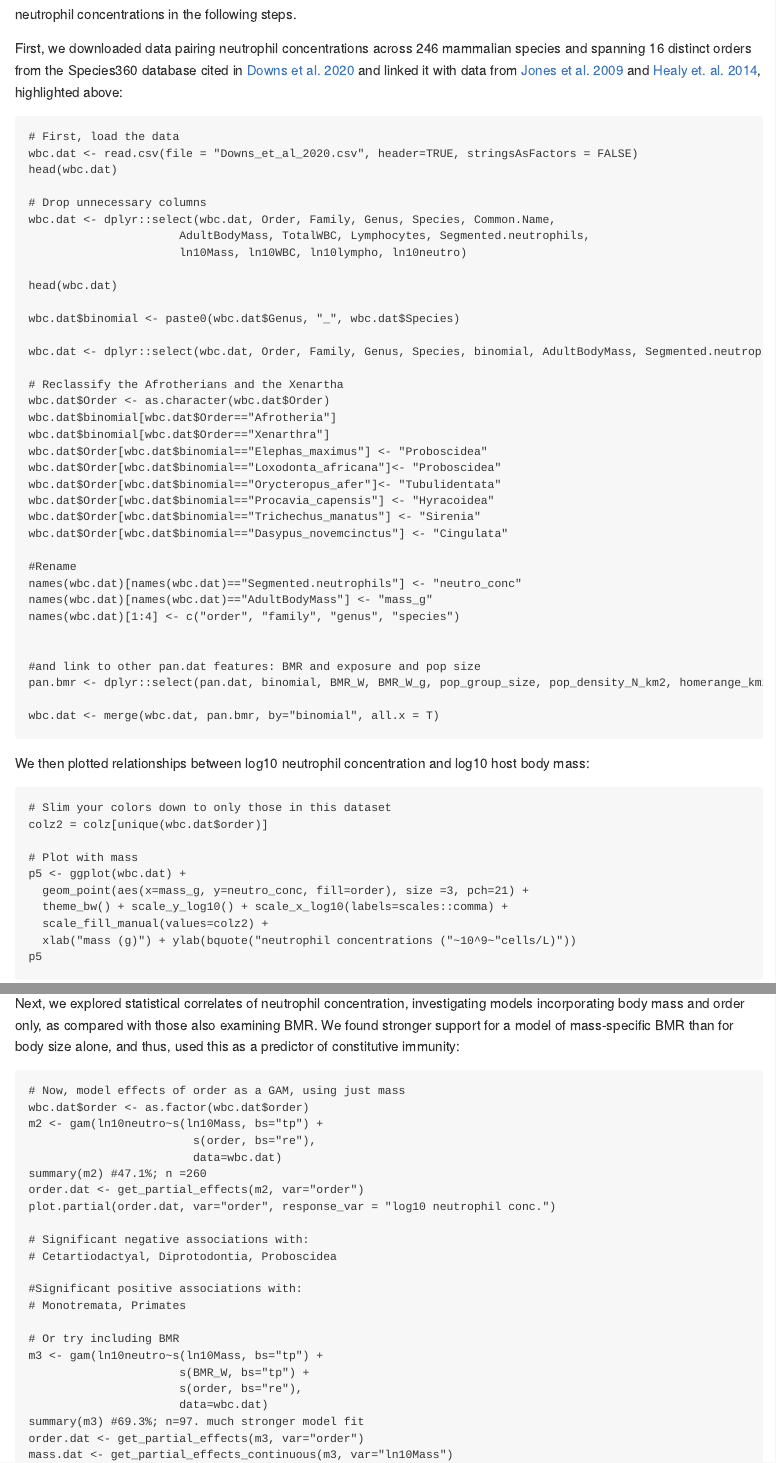
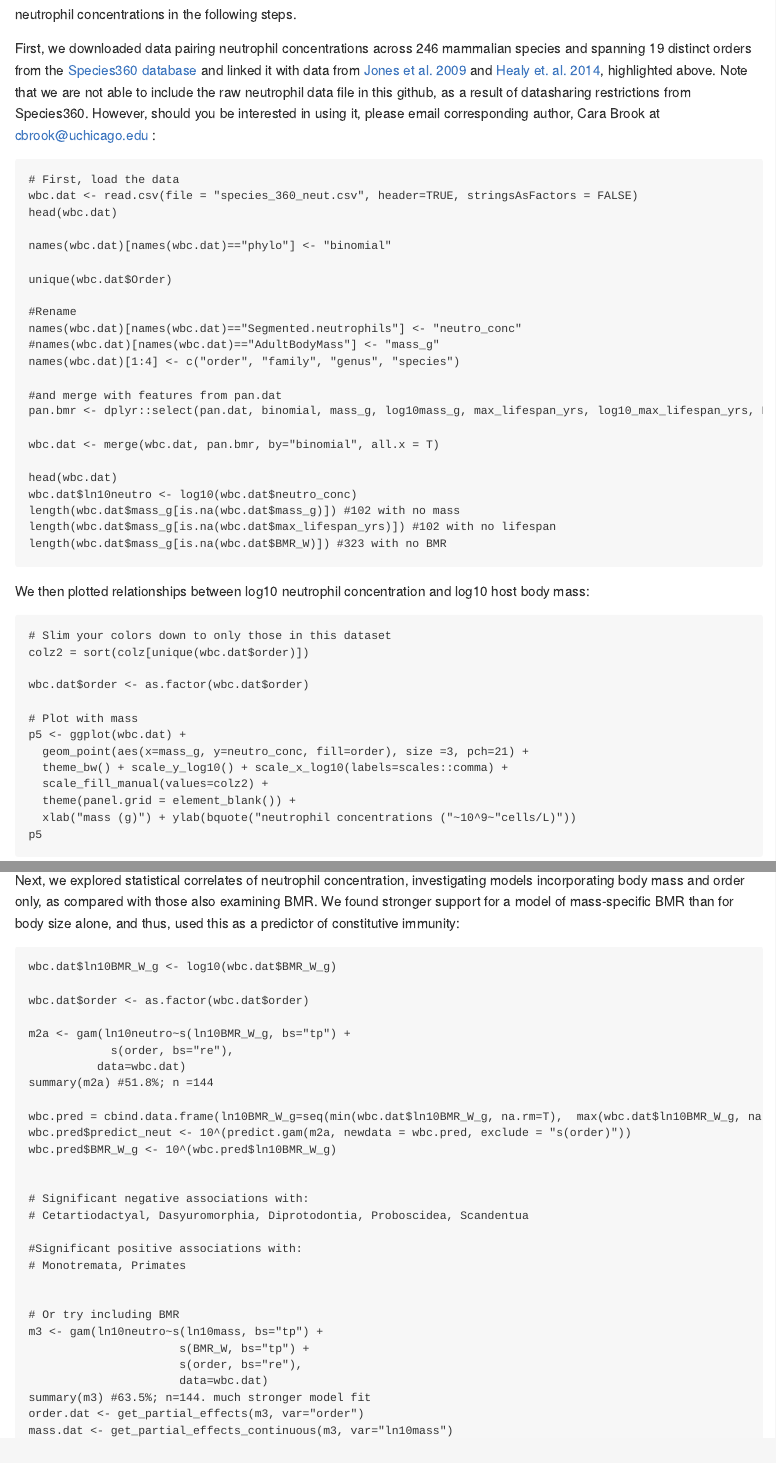
Before and after one commit to brooklabteam/spillover-virulence, an R Markdown document (figure-3/within-host-scaling.Rmd): the page in a window 1100 px wide, from 9360 px down, and a second part further down, joined at a grey line. The pictures show the output file figure-3/within-host-scaling.md that the author committed with the source, drawn offline in the style of GitHub.

Commit message:
update script

````diff
--- a/figure-3/within-host-scaling.Rmd
+++ b/figure-3/within-host-scaling.Rmd
@@ -328,45 +328,33 @@ The theoretical literature additionally predicts that the magnitude of investmen
 
 Because data on reliable data on host exposure rates and densities are largely lacking across mammalian orders (thereby limiting our ability to test theoretical predictions), we chose to build on prior empirical work and use baseline blood concentrations of neutrophils as a proxy for $g_0$ across orders. We walk through our analyses of these cross-order neutrophil concentrations in the following steps.
 
-First, we downloaded data pairing neutrophil concentrations across 246 mammalian species and spanning 16 distinct orders from the Species360 database cited in [Downs et al. 2020](https://www.journals.uchicago.edu/doi/full/10.1086/706235) and linked it with data from [Jones et al. 2009](https://doi.org/10.1890/08-1494.1) and [Healy et. al. 2014](https://doi.org/10.1098/rspb.2014.0298), highlighted above:
+First, we downloaded data pairing neutrophil concentrations across 246 mammalian species and spanning 19 distinct orders from the [Species360 database](https://zims.species360.org/) and linked it with data from [Jones et al. 2009](https://doi.org/10.1890/08-1494.1) and [Healy et. al. 2014](https://doi.org/10.1098/rspb.2014.0298), highlighted above. Note that we are not able to include the raw neutrophil data file in this github, as a result of datasharing restrictions from Species360. However, should you be interested in using it, please email corresponding author, Cara Brook at [cbrook@uchicago.edu](cbrook@uchicago.edu) :
 
 ```
 # First, load the data
-wbc.dat <- read.csv(file = "Downs_et_al_2020.csv", header=TRUE, stringsAsFactors = FALSE)
+wbc.dat <- read.csv(file = "species_360_neut.csv", header=TRUE, stringsAsFactors = FALSE)
 head(wbc.dat)
 
-# Drop unnecessary columns
-wbc.dat <- dplyr::select(wbc.dat, Order, Family, Genus, Species, Common.Name,
-                      AdultBodyMass, TotalWBC, Lymphocytes, Segmented.neutrophils,
-                      ln10Mass, ln10WBC, ln10lympho, ln10neutro)
+names(wbc.dat)[names(wbc.dat)=="phylo"] <- "binomial"
 
-head(wbc.dat)
-
-wbc.dat$binomial <- paste0(wbc.dat$Genus, "_", wbc.dat$Species)
-
-wbc.dat <- dplyr::select(wbc.dat, Order, Family, Genus, Species, binomial, AdultBodyMass, Segmented.neutrophils, ln10Mass, ln10WBC, ln10lympho, ln10neutro)
-
-# Reclassify the Afrotherians and the Xenartha
-wbc.dat$Order <- as.character(wbc.dat$Order)
-wbc.dat$binomial[wbc.dat$Order=="Afrotheria"]
-wbc.dat$binomial[wbc.dat$Order=="Xenarthra"]
-wbc.dat$Order[wbc.dat$binomial=="Elephas_maximus"] <- "Proboscidea"
-wbc.dat$Order[wbc.dat$binomial=="Loxodonta_africana"]<- "Proboscidea"
-wbc.dat$Order[wbc.dat$binomial=="Orycteropus_afer"]<- "Tubulidentata"
-wbc.dat$Order[wbc.dat$binomial=="Procavia_capensis"] <- "Hyracoidea"
-wbc.dat$Order[wbc.dat$binomial=="Trichechus_manatus"] <- "Sirenia"
-wbc.dat$Order[wbc.dat$binomial=="Dasypus_novemcinctus"] <- "Cingulata"
+unique(wbc.dat$Order)
 
 #Rename
 names(wbc.dat)[names(wbc.dat)=="Segmented.neutrophils"] <- "neutro_conc"
-names(wbc.dat)[names(wbc.dat)=="AdultBodyMass"] <- "mass_g"
+#names(wbc.dat)[names(wbc.dat)=="AdultBodyMass"] <- "mass_g"
 names(wbc.dat)[1:4] <- c("order", "family", "genus", "species")
 
-
-#and link to other pan.dat features: BMR and exposure and pop size
-pan.bmr <- dplyr::select(pan.dat, binomial, BMR_W, BMR_W_g, pop_group_size, pop_density_N_km2, homerange_km2)
+#and merge with features from pan.dat
+pan.bmr <- dplyr::select(pan.dat, binomial, mass_g, log10mass_g, max_lifespan_yrs, log10_max_lifespan_yrs, BMR_W, BMR_W_g)#, pop_group_size, pop_density_N_km2, homerange_km2)
 
 wbc.dat <- merge(wbc.dat, pan.bmr, by="binomial", all.x = T)
+
+head(wbc.dat)
+wbc.dat$ln10neutro <- log10(wbc.dat$neutro_conc)
+length(wbc.dat$mass_g[is.na(wbc.dat$mass_g)]) #102 with no mass
+length(wbc.dat$mass_g[is.na(wbc.dat$max_lifespan_yrs)]) #102 with no lifespan
+length(wbc.dat$mass_g[is.na(wbc.dat$BMR_W)]) #323 with no BMR
+
 
 ```
 
@@ -374,15 +362,19 @@ We then plotted relationships between log10 neutrophil concentration and log10 h
 
 ```
 # Slim your colors down to only those in this dataset
-colz2 = colz[unique(wbc.dat$order)]
+colz2 = sort(colz[unique(wbc.dat$order)])
+
+wbc.dat$order <- as.factor(wbc.dat$order)
 
 # Plot with mass
 p5 <- ggplot(wbc.dat) +
   geom_point(aes(x=mass_g, y=neutro_conc, fill=order), size =3, pch=21) +
   theme_bw() + scale_y_log10() + scale_x_log10(labels=scales::comma) +
   scale_fill_manual(values=colz2) +
+  theme(panel.grid = element_blank()) +
   xlab("mass (g)") + ylab(bquote("neutrophil concentrations ("~10^9~"cells/L)"))
 p5
+
 ```
 
 Producing a plot like this:
@@ -410,28 +406,34 @@ Next, we explored statistical correlates of neutrophil concentration, investigat
 
 ```
 
-# Now, model effects of order as a GAM, using just mass
+wbc.dat$ln10BMR_W_g <- log10(wbc.dat$BMR_W_g)
+
 wbc.dat$order <- as.factor(wbc.dat$order)
-m2 <- gam(ln10neutro~s(ln10Mass, bs="tp") +
-                        s(order, bs="re"),
-                        data=wbc.dat)
-summary(m2) #47.1%; n =260
-order.dat <- get_partial_effects(m2, var="order")
-plot.partial(order.dat, var="order", response_var = "log10 neutrophil conc.")
+
+m2a <- gam(ln10neutro~s(ln10BMR_W_g, bs="tp") +
+            s(order, bs="re"),
+          data=wbc.dat)
+summary(m2a) #51.8%; n =144
+
+wbc.pred = cbind.data.frame(ln10BMR_W_g=seq(min(wbc.dat$ln10BMR_W_g, na.rm=T),  max(wbc.dat$ln10BMR_W_g, na.rm=T), length=2),  order = "Chiroptera")
+wbc.pred$predict_neut <- 10^(predict.gam(m2a, newdata = wbc.pred, exclude = "s(order)"))
+wbc.pred$BMR_W_g <- 10^(wbc.pred$ln10BMR_W_g)
+
 
 # Significant negative associations with:
-# Cetartiodactyal, Diprotodontia, Proboscidea
+# Cetartiodactyal, Dasyuromorphia, Diprotodontia, Proboscidea, Scandentua
 
 #Significant positive associations with:
 # Monotremata, Primates
 
+
 # Or try including BMR
-m3 <- gam(ln10neutro~s(ln10Mass, bs="tp") +
+m3 <- gam(ln10neutro~s(ln10mass, bs="tp") +
                       s(BMR_W, bs="tp") +
                       s(order, bs="re"),
                       data=wbc.dat)
-summary(m3) #69.3%; n=97. much stronger model fit
+summary(m3) #63.5%; n=144. much stronger model fit
 order.dat <- get_partial_effects(m3, var="order")
-mass.dat <- get_partial_effects_continuous(m3, var="ln10Mass")
+mass.dat <- get_partial_effects_continuous(m3, var="ln10mass")
 BMR.dat <- get_partial_effects_continuous(m3, var="BMR_W")
 
````
Also changed, not shown: figure-3/brief_script.R (+2 -1 lines), figure-3/within-host-scaling.md, figure-3/within-host-scaling.Rmd (48 more changed lines).
